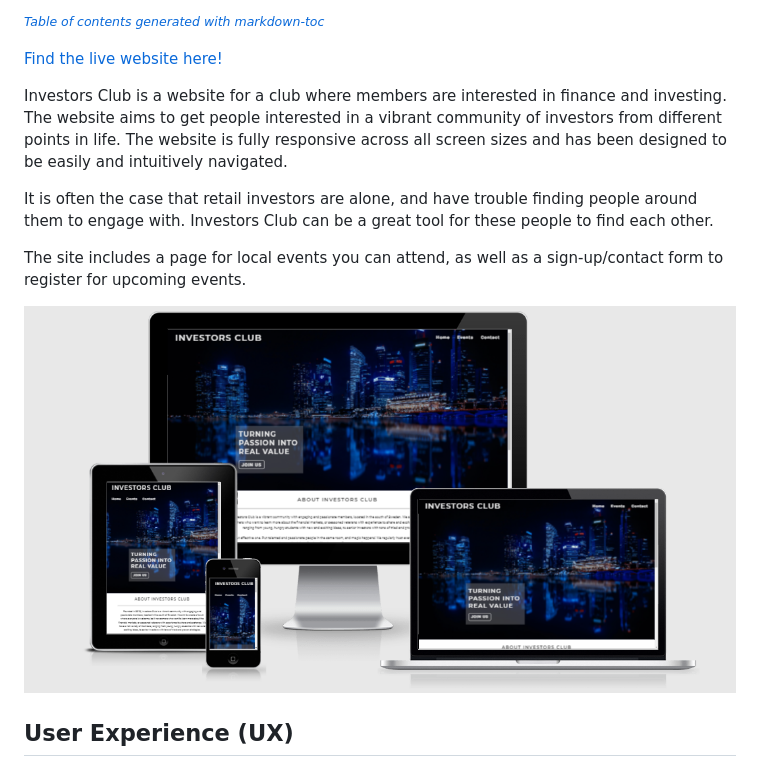
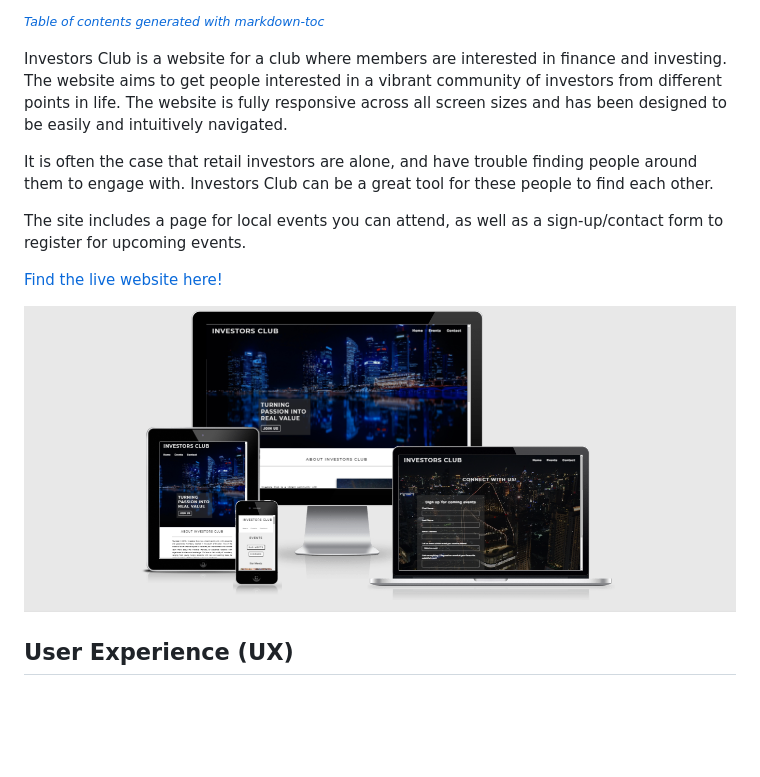
Before and after one commit to LucasBehrendt/investorsclub, a Markdown page: README.md, the part around the change. Rendered like a GitHub page; pictures changed too: docs/images/amiresponsive.png; blank space fills up the shorter version.

```diff
--- a/README.md
+++ b/README.md
@@ -40,9 +40,6 @@
 
 <small><i><a href='http://ecotrust-canada.github.io/markdown-toc/'>Table of contents generated with markdown-toc</a></i></small>
 
-
-[Find the live website here!](https://lucasbehrendt.github.io/investorsclub/)
-
 Investors Club is a website for a club where members are interested in finance and investing.
 The website aims to get people interested in a vibrant community of investors from different points in life.
 The website is fully responsive across all screen sizes and has been designed to be easily and intuitively navigated.
@@ -51,6 +48,8 @@ It is often the case that retail investors are alone, and have trouble finding p
 Investors Club can be a great tool for these people to find each other.
 
 The site includes a page for local events you can attend, as well as a sign-up/contact form to register for upcoming events.
+
+[Find the live website here!](https://lucasbehrendt.github.io/investorsclub/)
 
 ![Am I Responsive image](docs/images/amiresponsive.png)
 
```
Also changed, not shown: 1 other file.
